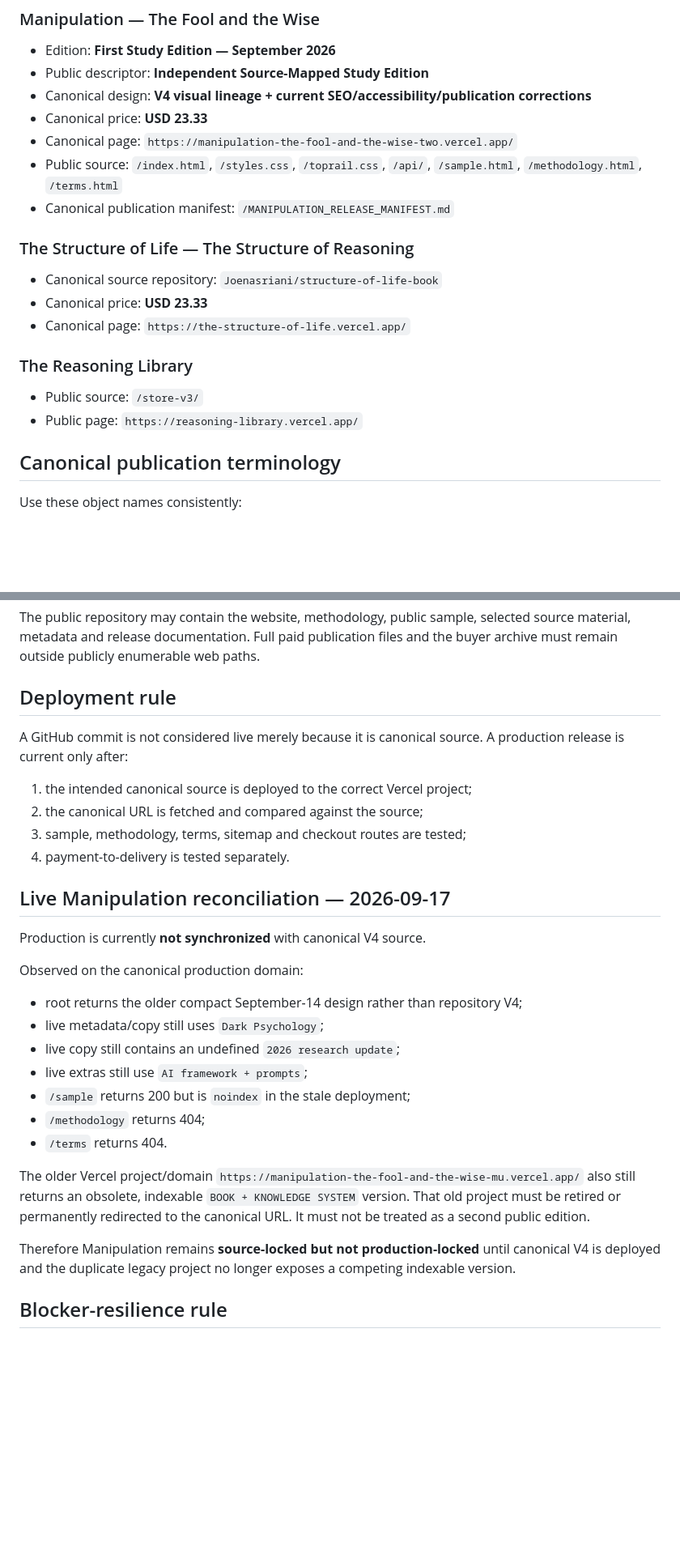
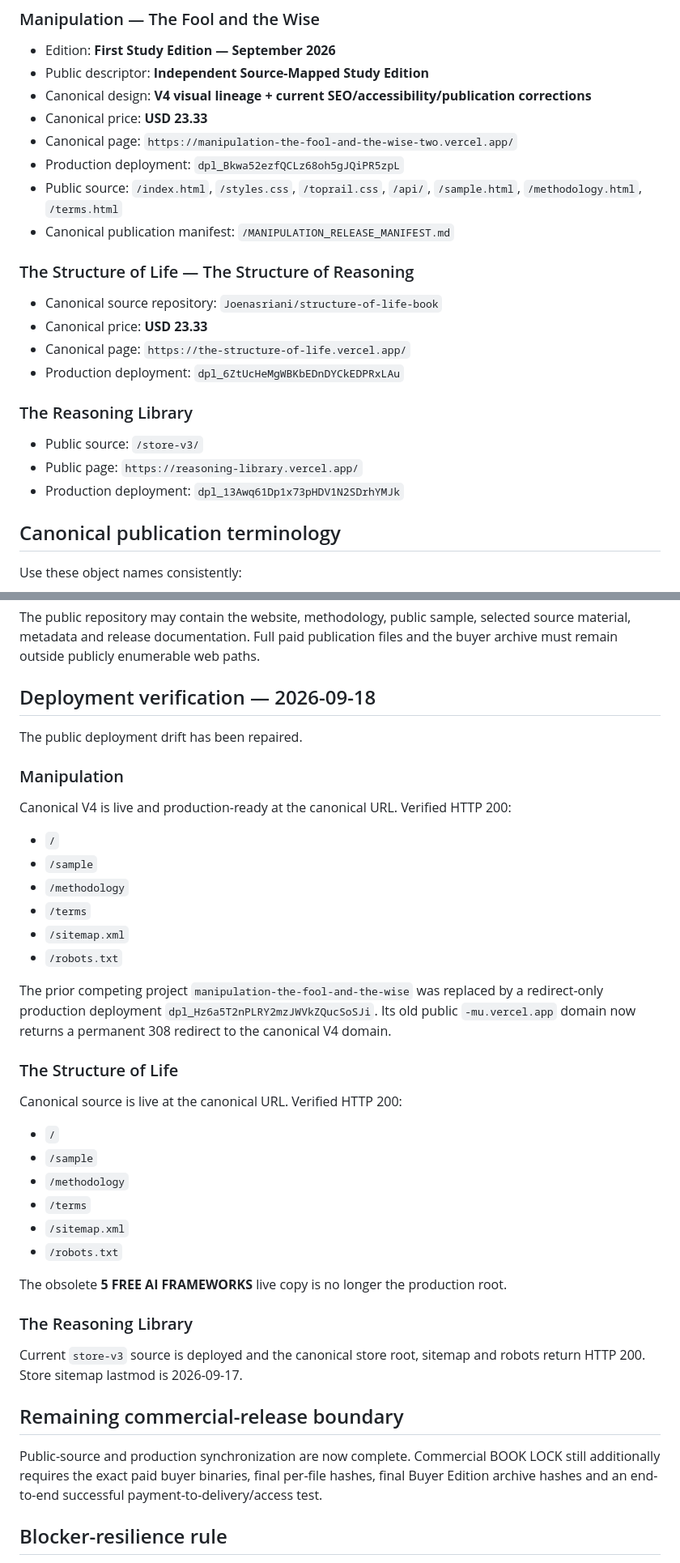
Before and after one commit to Joenasriani/test-things, a Markdown page: CANONICAL_RELEASE.md, 2 parts joined by grey strips. Shown at 81% size. Rendered like a GitHub page; blank space fills up the shorter version.

Commit message:
Record verified 2026-09-18 production reconciliation

```diff
--- a/CANONICAL_RELEASE.md
+++ b/CANONICAL_RELEASE.md
@@ -10,6 +10,7 @@ This repository defines the current public-source state for **Manipulation — T
 - Canonical design: **V4 visual lineage + current SEO/accessibility/publication corrections**
 - Canonical price: **USD 23.33**
 - Canonical page: `https://manipulation-the-fool-and-the-wise-two.vercel.app/`
+- Production deployment: `dpl_Bkwa52ezfQCLz68oh5gJQiPR5zpL`
 - Public source: `/index.html`, `/styles.css`, `/toprail.css`, `/api/`, `/sample.html`, `/methodology.html`, `/terms.html`
 - Canonical publication manifest: `/MANIPULATION_RELEASE_MANIFEST.md`
 
@@ -17,10 +18,12 @@ This repository defines the current public-source state for **Manipulation — T
 - Canonical source repository: `Joenasriani/structure-of-life-book`
 - Canonical price: **USD 23.33**
 - Canonical page: `https://the-structure-of-life.vercel.app/`
+- Production deployment: `dpl_6ZtUcHeMgWBKbEDnDYCkEDPRxLAu`
 
 ### The Reasoning Library
 - Public source: `/store-v3/`
 - Public page: `https://reasoning-library.vercel.app/`
+- Production deployment: `dpl_13Awq61Dp1x73pHDV1N2SDrhYMJk`
 
 ## Canonical publication terminology
 
@@ -54,32 +57,38 @@ The historical **$19** Manipulation offer is obsolete. **USD 23.33** is the only
 
 The public repository may contain the website, methodology, public sample, selected source material, metadata and release documentation. Full paid publication files and the buyer archive must remain outside publicly enumerable web paths.
 
-## Deployment rule
+## Deployment verification — 2026-09-18
 
-A GitHub commit is not considered live merely because it is canonical source. A production release is current only after:
+The public deployment drift has been repaired.
 
-1. the intended canonical source is deployed to the correct Vercel project;
-2. the canonical URL is fetched and compared against the source;
-3. sample, methodology, terms, sitemap and checkout routes are tested;
-4. payment-to-delivery is tested separately.
+### Manipulation
+Canonical V4 is live and production-ready at the canonical URL. Verified HTTP 200:
+- `/`
+- `/sample`
+- `/methodology`
+- `/terms`
+- `/sitemap.xml`
+- `/robots.txt`
 
-## Live Manipulation reconciliation — 2026-09-17
+The prior competing project `manipulation-the-fool-and-the-wise` was replaced by a redirect-only production deployment `dpl_Hz6a5T2nPLRY2mzJWVkZQucSoSJi`. Its old public `-mu.vercel.app` domain now returns a permanent 308 redirect to the canonical V4 domain.
 
-Production is currently **not synchronized** with canonical V4 source.
+### The Structure of Life
+Canonical source is live at the canonical URL. Verified HTTP 200:
+- `/`
+- `/sample`
+- `/methodology`
+- `/terms`
+- `/sitemap.xml`
+- `/robots.txt`
 
-Observed on the canonical production domain:
+The obsolete **5 FREE AI FRAMEWORKS** live copy is no longer the production root.
 
-- root returns the older compact September-14 design rather than repository V4;
-- live metadata/copy still uses `Dark Psychology`;
-- live copy still contains an undefined `2026 research update`;
-- live extras still use `AI framework + prompts`;
-- `/sample` returns 200 but is `noindex` in the stale deployment;
-- `/methodology` returns 404;
-- `/terms` returns 404.
+### The Reasoning Library
+Current `store-v3` source is deployed and the canonical store root, sitemap and robots return HTTP 200. Store sitemap lastmod is 2026-09-17.
 
-The older Vercel project/domain `https://manipulation-the-fool-and-the-wise-mu.vercel.app/` also still returns an obsolete, indexable `BOOK + KNOWLEDGE SYSTEM` version. That old project must be retired or permanently redirected to the canonical URL. It must not be treated as a second public edition.
+## Remaining commercial-release boundary
 
-Therefore Manipulation remains **source-locked but not production-locked** until canonical V4 is deployed and the duplicate legacy project no longer exposes a competing indexable version.
+Public-source and production synchronization are now complete. Commercial BOOK LOCK still additionally requires the exact paid buyer binaries, final per-file hashes, final Buyer Edition archive hashes and an end-to-end successful payment-to-delivery/access test.
 
 ## Blocker-resilience rule
 
```
Also changed, not shown: other parts of CANONICAL_RELEASE.md (+1 -1 lines).
